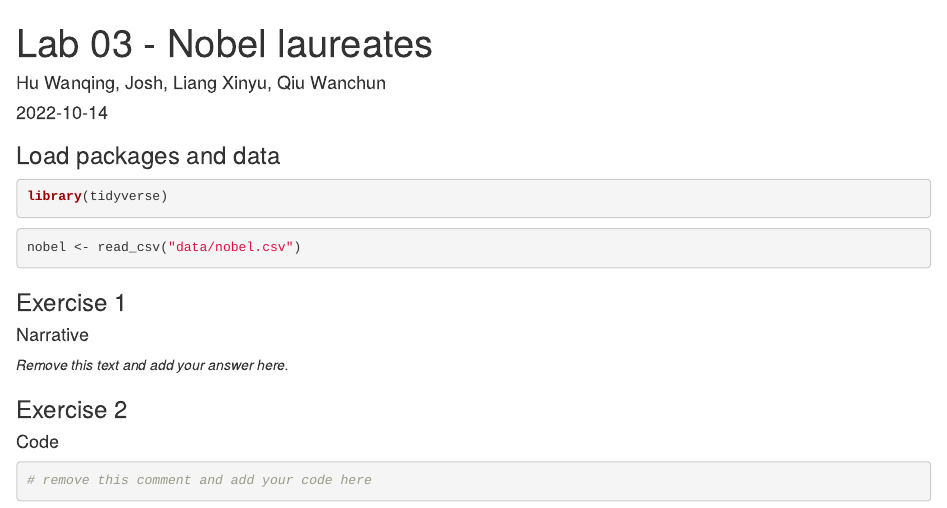
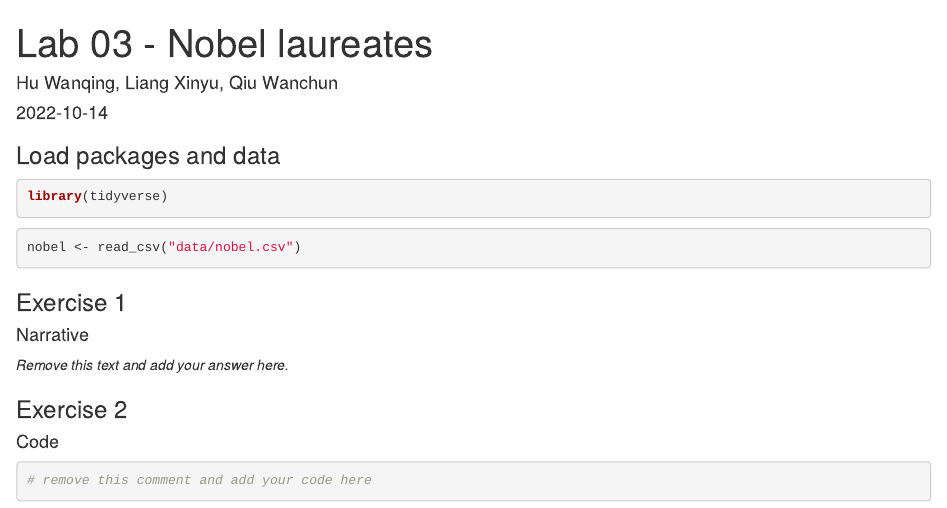
Before and after one commit to Wanchun-Qiu/workshop4, an R Markdown document (lab-03.Rmd): the page in a window 1100 px wide, from its top. Rendered offline with R 4.5, knitr and Pandoc, with nearby package versions.

Commit message:
Change author name

```diff
--- a/lab-03.Rmd
+++ b/lab-03.Rmd
@@ -1,6 +1,6 @@
 ---
 title: "Lab 03 - Nobel laureates"
-author: "Hu Wanqing, Josh, Liang Xinyu, Qiu Wanchun"
+author: "Hu Wanqing, Liang Xinyu, Qiu Wanchun"
 date: "`r Sys.Date()`"
 output: html_document
 ---
```
